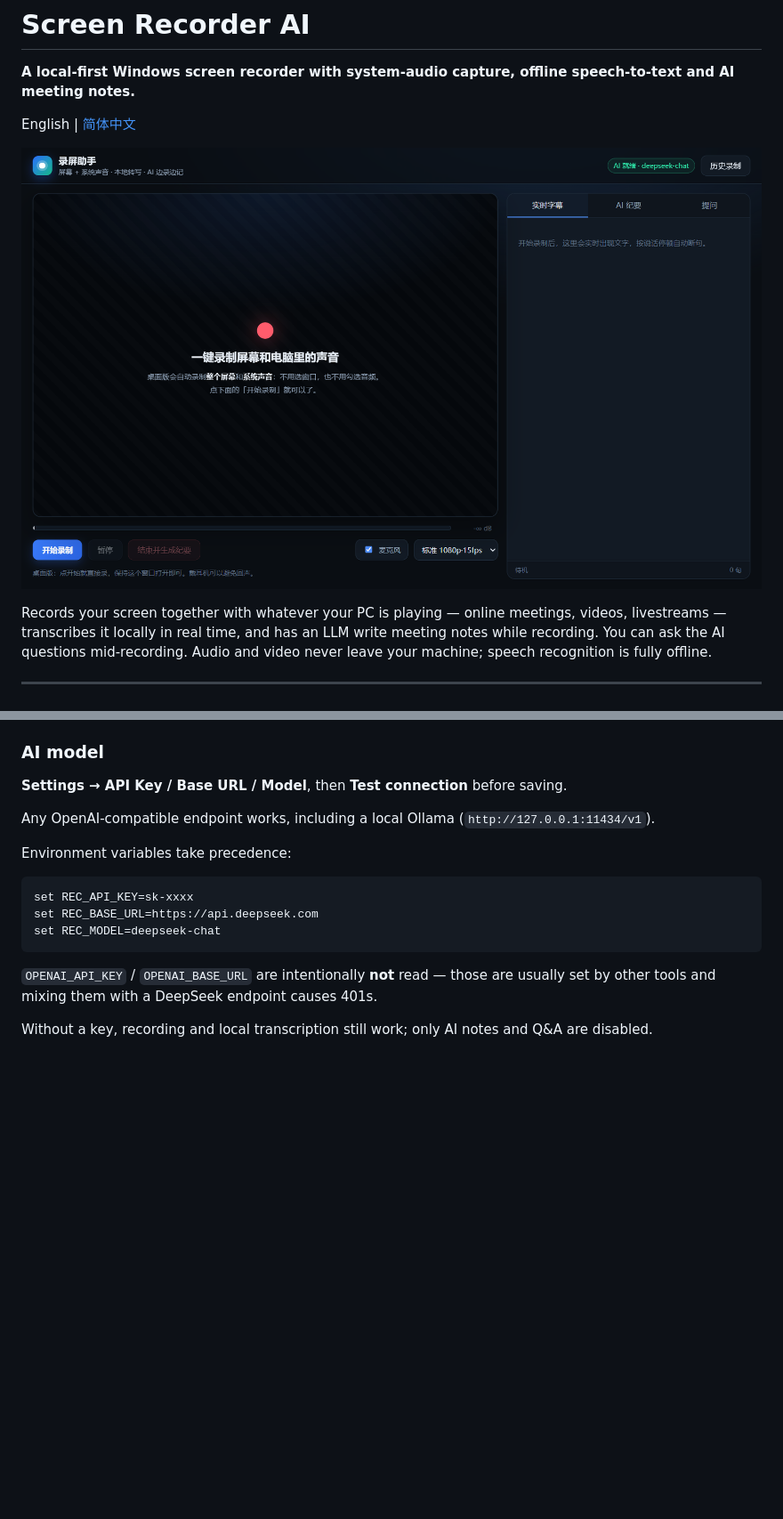
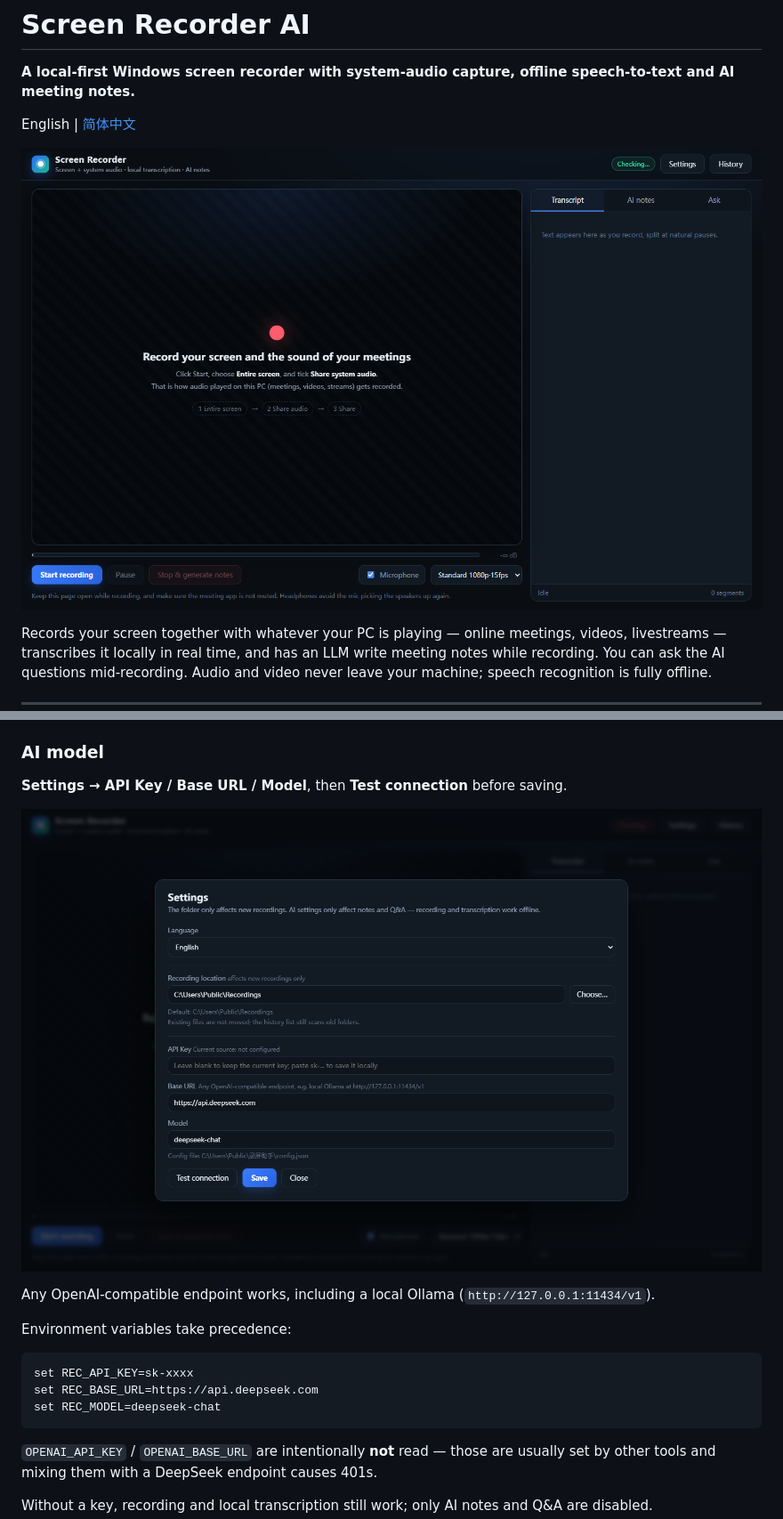
Before and after one commit to zhaopw5/screen-recorder, a Markdown page: README.md, 2 parts joined by grey strips. Shown at 89% size. Rendered like a GitHub page; pictures changed too: docs/home-en.png (added), docs/settings-en.png (added); blank space fills up the shorter version.

```diff
--- a/README.md
+++ b/README.md
@@ -4,7 +4,7 @@
 
 English | [简体中文](README.zh-CN.md)
 
-![App](docs/app.png)
+![App](docs/home-en.png)
 
 Records your screen together with whatever your PC is playing — online meetings, videos, livestreams — transcribes it locally in real time, and has an LLM write meeting notes while recording. You can ask the AI questions mid-recording. Audio and video never leave your machine; speech recognition is fully offline.
 
@@ -126,6 +125,8 @@ Headphones are recommended: with speakers, the microphone picks up the audio aga
 
 **Settings → API Key / Base URL / Model**, then **Test connection** before saving.
 
+![Settings](docs/settings-en.png)
+
 Any OpenAI-compatible endpoint works, including a local Ollama (`http://127.0.0.1:11434/v1`).
 
 Environment variables take precedence:
```
Also changed, not shown: other parts of README.md (+1 -3 lines), README.zh-CN.md (+7 -0 lines), 6 other files.
